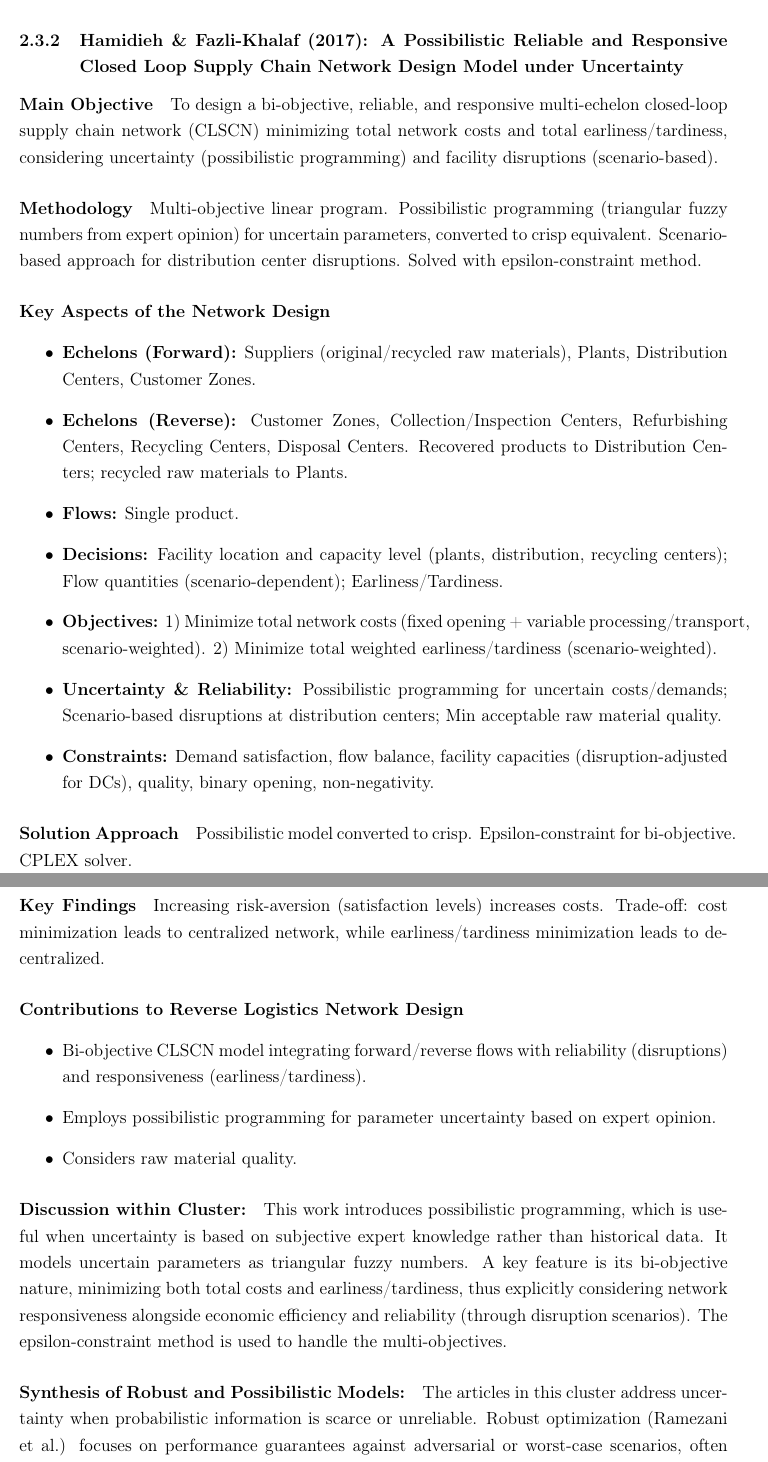
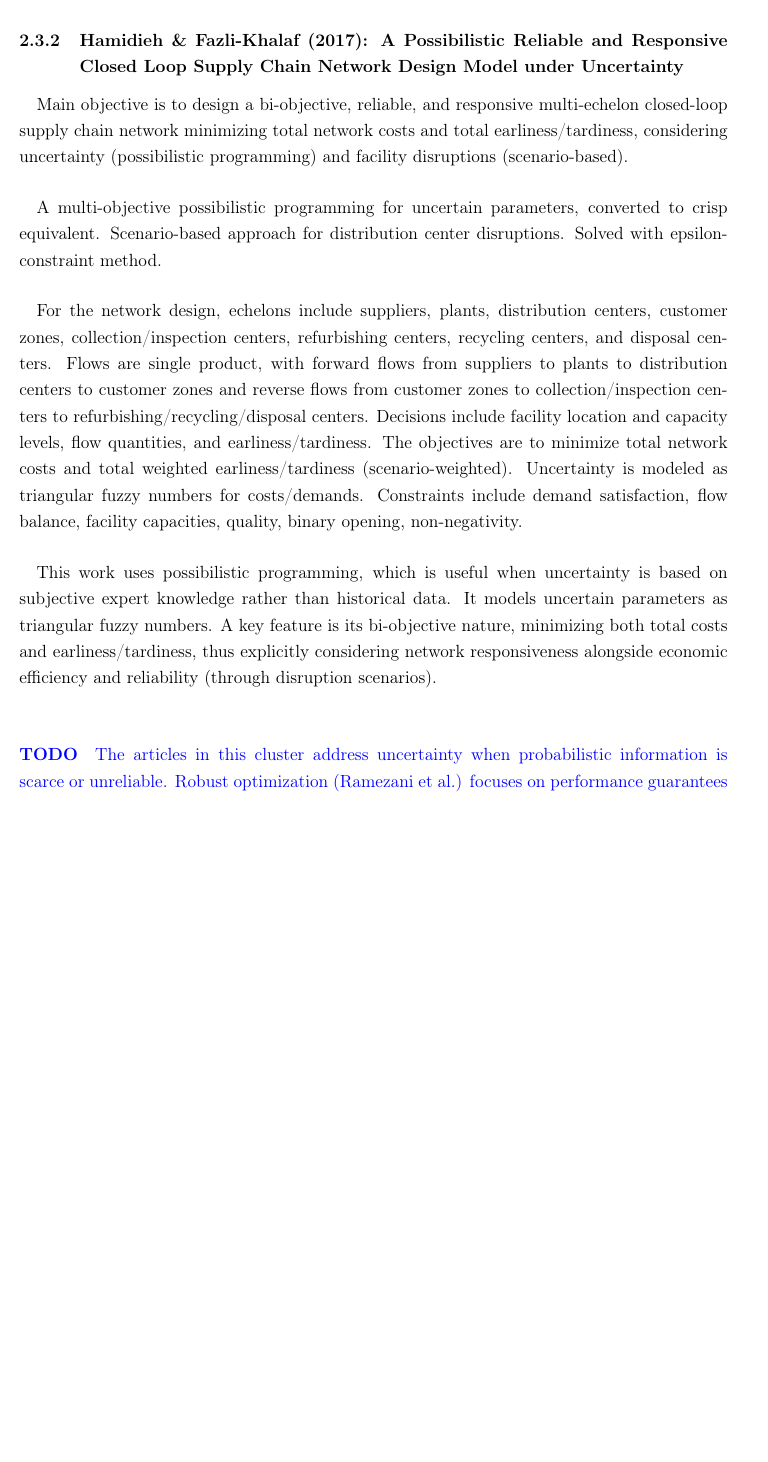
Before and after one commit to Emekk/517-project, a LaTeX document (report-draft/main.tex, which reads report-draft/contents/review.tex): two parts of pages 11 and 12 of 19 before the commit and part of page 11 of 18 after it, the two joined at a grey line, cut so that both start at the same text, the shorter picture padded with empty space. Compiled offline with pdfLaTeX.

Commit message:
review done

```diff
--- a/report-draft/contents/review.tex
+++ b/report-draft/contents/review.tex
@@ -126,27 +126,15 @@ The stochastic models in this cluster represent a significant advancement by exp
 \paragraph{} This paper exemplifies the robust optimization approach by aiming to minimize the maximum regret, ensuring that the chosen network design performs well relative to the optimal solution under any realized scenario of demand and return rates. A scenario relaxation algorithm is used to make the problem computationally solvable.
 
 \subsubsection{Hamidieh \& Fazli-Khalaf (2017): A Possibilistic Reliable and Responsive Closed Loop Supply Chain Network Design Model under Uncertainty}
-\paragraph{Main Objective} To design a bi-objective, reliable, and responsive multi-echelon closed-loop supply chain network (CLSCN) minimizing total network costs and total earliness/tardiness, considering uncertainty (possibilistic programming) and facility disruptions (scenario-based).
-\paragraph{Methodology} Multi-objective linear program. Possibilistic programming (triangular fuzzy numbers from expert opinion) for uncertain parameters, converted to crisp equivalent. Scenario-based approach for distribution center disruptions. Solved with epsilon-constraint method.
-\paragraph{Key Aspects of the Network Design}
-\begin{itemize}
-    \item \textbf{Echelons (Forward):} Suppliers (original/recycled raw materials), Plants, Distribution Centers, Customer Zones.
-    \item \textbf{Echelons (Reverse):} Customer Zones, Collection/Inspection Centers, Refurbishing Centers, Recycling Centers, Disposal Centers. Recovered products to Distribution Centers; recycled raw materials to Plants.
-    \item \textbf{Flows:} Single product.
-    \item \textbf{Decisions:} Facility location and capacity level (plants, distribution, recycling centers); Flow quantities (scenario-dependent); Earliness/Tardiness.
-    \item \textbf{Objectives:} 1) Minimize total network costs (fixed opening + variable processing/transport, scenario-weighted). 2) Minimize total weighted earliness/tardiness (scenario-weighted).
-    \item \textbf{Uncertainty \& Reliability:} Possibilistic programming for uncertain costs/demands; Scenario-based disruptions at distribution centers; Min acceptable raw material quality.
-    \item \textbf{Constraints:} Demand satisfaction, flow balance, facility capacities (disruption-adjusted for DCs), quality, binary opening, non-negativity.
-\end{itemize}
-\paragraph{Solution Approach} Possibilistic model converted to crisp. Epsilon-constraint for bi-objective. CPLEX solver.
-\paragraph{Key Findings} Increasing risk-aversion (satisfaction levels) increases costs. Trade-off: cost minimization leads to centralized network, while earliness/tardiness minimization leads to decentralized.
-\paragraph{Contributions to Reverse Logistics Network Design}
-\begin{itemize}
-    \item Bi-objective CLSCN model integrating forward/reverse flows with reliability (disruptions) and responsiveness (earliness/tardiness).
-    \item Employs possibilistic programming for parameter uncertainty based on expert opinion.
-    \item Considers raw material quality.
-\end{itemize}
-\paragraph{Discussion within Cluster:} This work introduces possibilistic programming, which is useful when uncertainty is based on subjective expert knowledge rather than historical data. It models uncertain parameters as triangular fuzzy numbers. A key feature is its bi-objective nature, minimizing both total costs and earliness/tardiness, thus explicitly considering network responsiveness alongside economic efficiency and reliability (through disruption scenarios). The epsilon-constraint method is used to handle the multi-objectives.
 
-\paragraph{Synthesis of Robust and Possibilistic Models:}
-The articles in this cluster address uncertainty when probabilistic information is scarce or unreliable. Robust optimization (Ramezani et al.) focuses on performance guarantees against adversarial or worst-case scenarios, often leading to more conservative but highly reliable designs. Possibilistic programming (Hamidieh \& Fazli-Khalaf) offers a way to incorporate expert-based fuzzy uncertainty. These models are computationally demanding and often require specialized algorithms like scenario relaxation or multi-objective solution techniques. They are particularly valuable for strategic, long-term network design where downside risk protection is paramount.
+\paragraph{} Main objective is to design a bi-objective, reliable, and responsive multi-echelon closed-loop supply chain network minimizing total network costs and total earliness/tardiness, considering uncertainty (possibilistic programming) and facility disruptions (scenario-based).
+
+\paragraph{} A multi-objective possibilistic programming for uncertain parameters, converted to crisp equivalent. Scenario-based approach for distribution center disruptions. Solved with epsilon-constraint method.
+
+\paragraph{} For the network design, echelons include suppliers, plants, distribution centers, customer zones, collection/inspection centers, refurbishing centers, recycling centers, and disposal centers. Flows are single product, with forward flows from suppliers to plants to distribution centers to customer zones and reverse flows from customer zones to collection/inspection centers to refurbishing/recycling/disposal centers. Decisions include facility location and capacity levels, flow quantities, and earliness/tardiness. The objectives are to minimize total network costs and total weighted earliness/tardiness (scenario-weighted). Uncertainty is modeled as triangular fuzzy numbers for costs/demands. Constraints include demand satisfaction, flow balance, facility capacities, quality, binary opening, non-negativity.
+
+\paragraph{} This work uses possibilistic programming, which is useful when uncertainty is based on subjective expert knowledge rather than historical data. It models uncertain parameters as triangular fuzzy numbers. A key feature is its bi-objective nature, minimizing both total costs and earliness/tardiness, thus explicitly considering network responsiveness alongside economic efficiency and reliability (through disruption scenarios).
+
+\textcolor{blue}
+{\paragraph{TODO}
+The articles in this cluster address uncertainty when probabilistic information is scarce or unreliable. Robust optimization (Ramezani et al.) focuses on performance guarantees against adversarial or worst-case scenarios, often leading to more conservative but highly reliable designs. Possibilistic programming (Hamidieh \& Fazli-Khalaf) offers a way to incorporate expert-based fuzzy uncertainty. These models are computationally demanding and often require specialized algorithms like scenario relaxation or multi-objective solution techniques. They are particularly valuable for strategic, long-term network design where downside risk protection is paramount.}
```
Also changed, not shown: report-draft/main.pdf.
